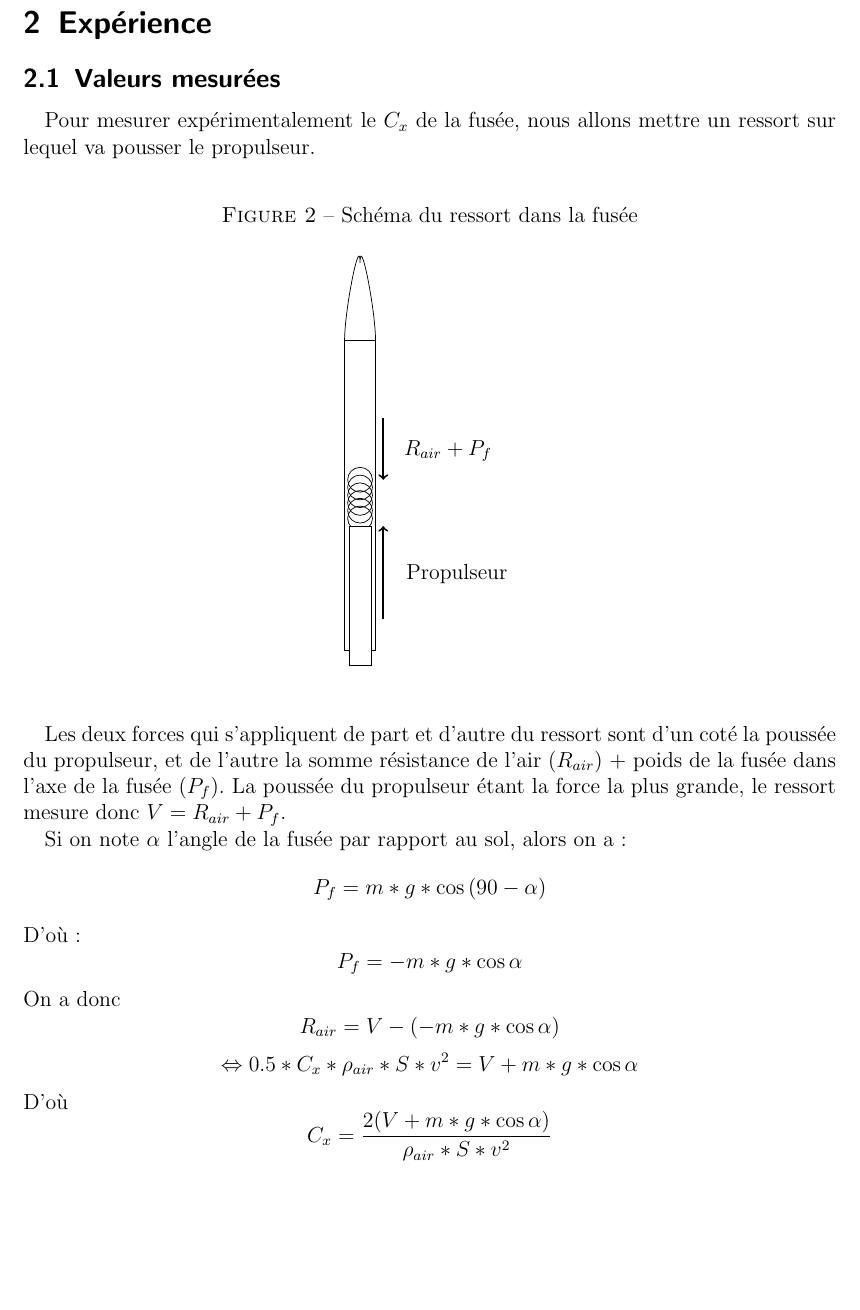
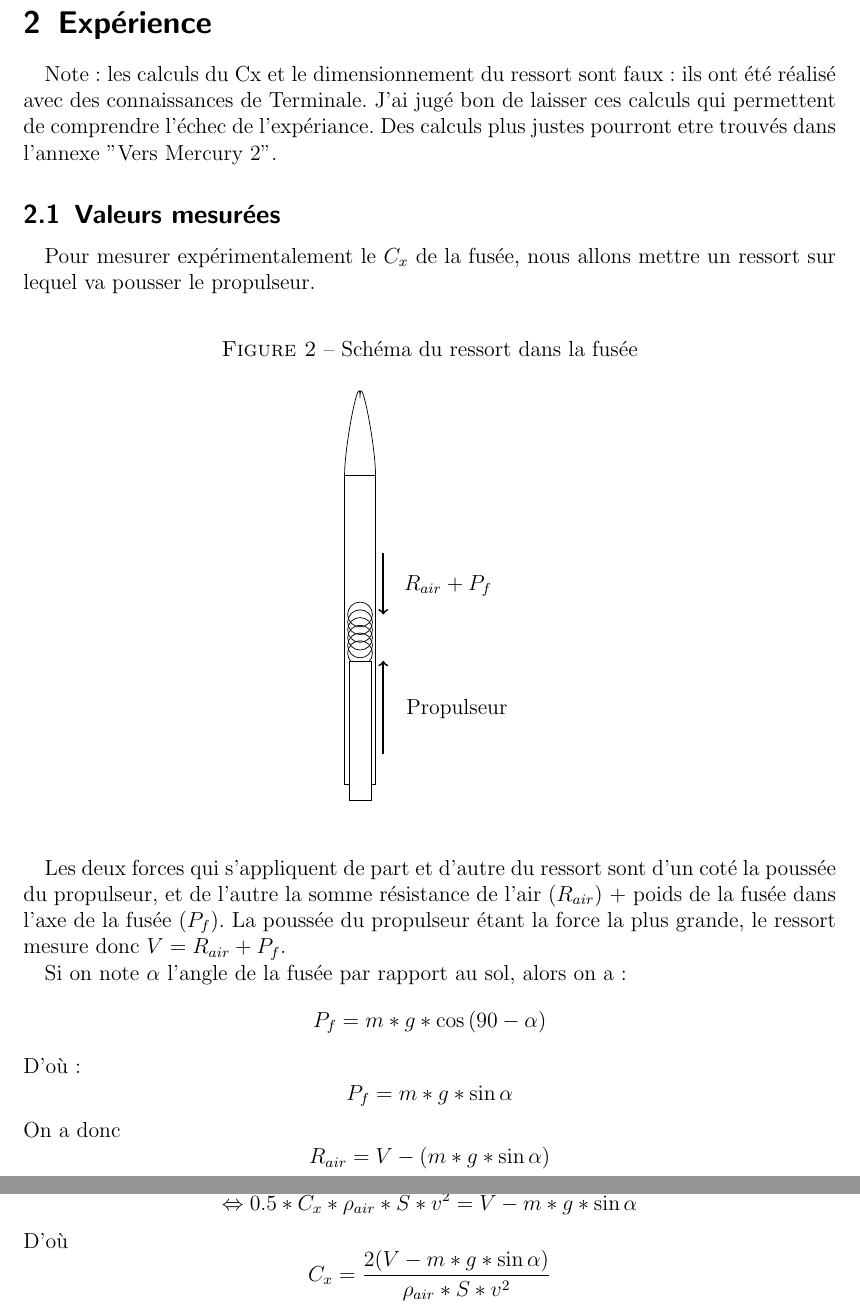
Before and after one commit to robocop/Mercury, a LaTeX document (Dossier/mercury.tex): part of page 4 of 27 before the commit and two parts of pages 4 and 5 of 27 after it, the two joined at a grey line, cut so that both start at the same text, the shorter picture padded with empty space. Compiled offline with pdfLaTeX.

Commit message:
ajout d'un message dans le rapport

```diff
--- a/Dossier/mercury.tex
+++ b/Dossier/mercury.tex
@@ -76,6 +76,10 @@
 		\end{figure}
 	 \newpage
 	   \section{Expérience}
+
+	   	Note : les calculs du Cx et le dimensionnement du ressort sont faux : ils ont été réalisé avec des connaissances de Terminale. J'ai jugé bon de laisser ces calculs qui permettent de comprendre l'échec de l'expériance.
+	   	Des calculs plus justes pourront etre trouvés dans l'annexe "Vers Mercury 2".
+
              \subsection{Valeurs mesurées }
 
 		Pour mesurer expérimentalement le $C_x$ de la fusée, nous allons mettre un ressort sur lequel va pousser le propulseur.
@@ -107,12 +111,12 @@
 		Si on note $\alpha$ l'angle de la fusée par rapport au sol, alors on a :
 		  $$ P_f = m * g * \cos{(90-\alpha)}$$
 		D'où :
-		  $$ P_f = - m * g * \cos{\alpha}$$
+		  $$ P_f =  m * g * \sin{\alpha}$$
 		On a donc
-		  $$ R_{air} = V - (- m * g * \cos{\alpha})$$
-		  $$ \Leftrightarrow 0.5 * C_x * \rho_{air} * S * v^2 = V + m * g * \cos{\alpha} $$
+		  $$ R_{air} = V - ( m * g * \sin{\alpha})$$
+		  $$ \Leftrightarrow 0.5 * C_x * \rho_{air} * S * v^2 = V - m * g * \sin{\alpha} $$
 		D'où
-		  $$ C_x = \frac{2(V + m * g * \cos{\alpha})}{\rho_{air} * S * v^2} $$
+		  $$ C_x = \frac{2(V - m * g * \sin{\alpha})}{\rho_{air} * S * v^2} $$
 
 		On mesure l'angle de la fusée avec un capteur d'accélération 3 axes, la vitesse de la fusée avec ce même capteur couplé à un capteur de pression (en utilisant la méthode d'Euler).
 		V est obtenu en mesurant l'élongation du ressort sur le propulseur à l'aide d'un potentiomètre linéaire.
```
Also changed, not shown: Dossier/mercury.pdf.
